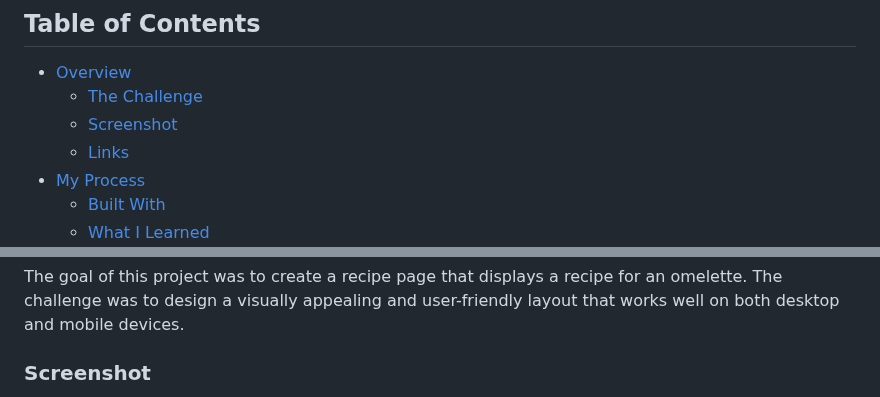
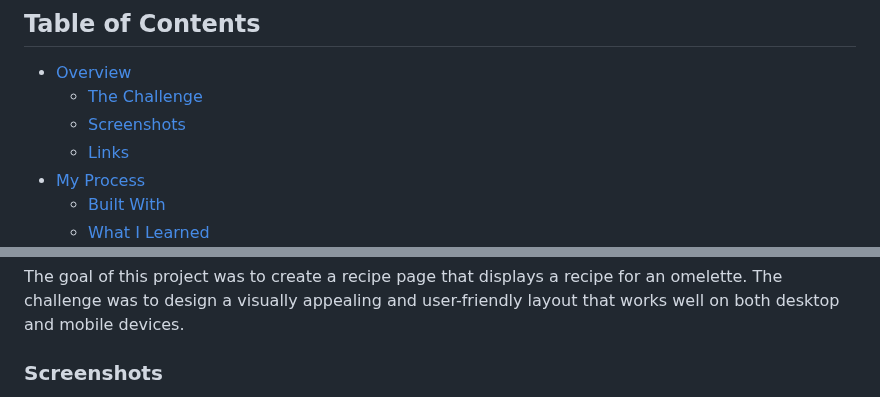
Before and after one commit to Denilson15/recipe-page, a Markdown page: README.md, 2 parts joined by grey strips. Drawn GitHub-style.

Commit message:
revised readme

```diff
--- a/README.md
+++ b/README.md
@@ -6,7 +6,7 @@ This is my solution to the [Recipe Page Challenge on Frontend Mentor](https://ww
 
 - [Overview](#overview)
   - [The Challenge](#the-challenge)
-  - [Screenshot](#screenshot)
+  - [Screenshots](#screenshots)
   - [Links](#links)
 - [My Process](#my-process)
   - [Built With](#built-with)
@@ -22,5 +22,5 @@ This is my solution to the [Recipe Page Challenge on Frontend Mentor](https://ww
 
 The goal of this project was to create a recipe page that displays a recipe for an omelette. The challenge was to design a visually appealing and user-friendly layout that works well on both desktop and mobile devices.
 
-### Screenshot
+### Screenshots
 
```
Also changed, not shown: other parts of README.md (+7 -1 lines).
